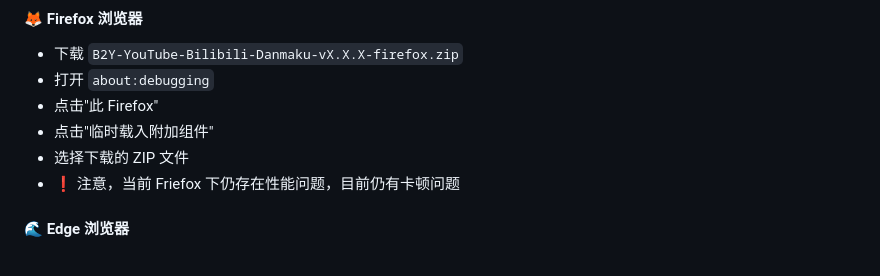
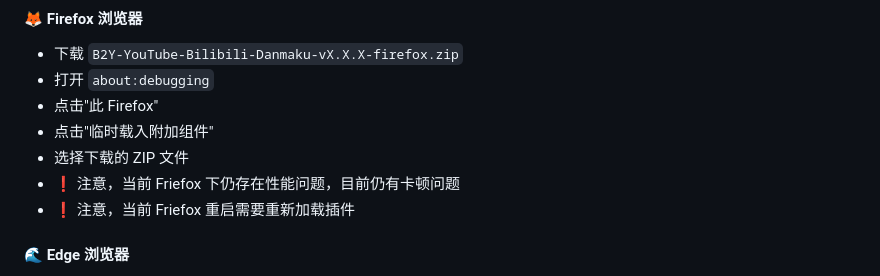
Before and after one commit to lemonteaau/bilibili-youtube-danmaku, a Markdown page: README.md, the part around the change. Rendered like a GitHub page.

```diff
--- a/README.md
+++ b/README.md
@@ -77,6 +77,7 @@
 - 点击"临时载入附加组件"
 - 选择下载的 ZIP 文件
 - ❗️ 注意，当前 Friefox 下仍存在性能问题，目前仍有卡顿问题
+- ❗️ 注意，当前 Friefox 重启需要重新加载插件
 
 #### 🌊 Edge 浏览器
 - 下载 `B2Y-YouTube-Bilibili-Danmaku-vX.X.X-edge.zip`
```
